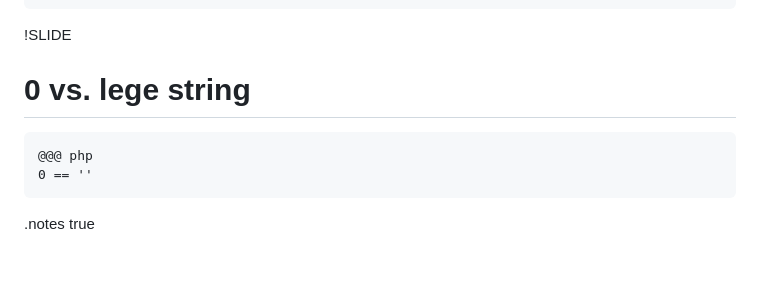
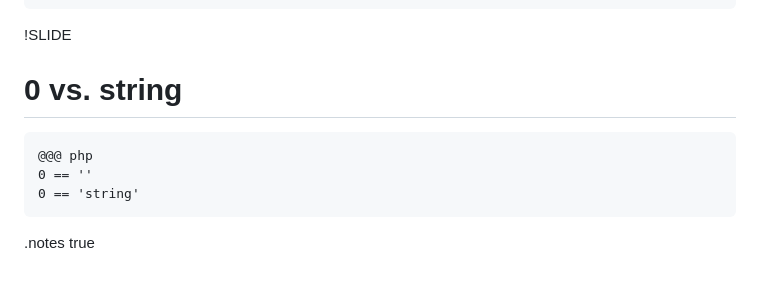
Before and after one commit to jverdeyen/php-coaching, a Markdown page: best-practices/09_null-false.md, the part around the change. Rendered like a GitHub page.

```diff
--- a/best-practices/09_null-false.md
+++ b/best-practices/09_null-false.md
@@ -50,9 +50,10 @@
     isset($x); // true
 
 !SLIDE
-# 0 vs. lege string
+# 0 vs. string
 
     @@@ php
     0 == ''
+    0 == 'string'
 
 .notes true
```
Also changed, not shown: best-practices/10_in_array.md (+0 -1 lines), best-practices/11_error_reporting.md (added, +22 -0 lines), img/background-error_reporting.jpg (added).
